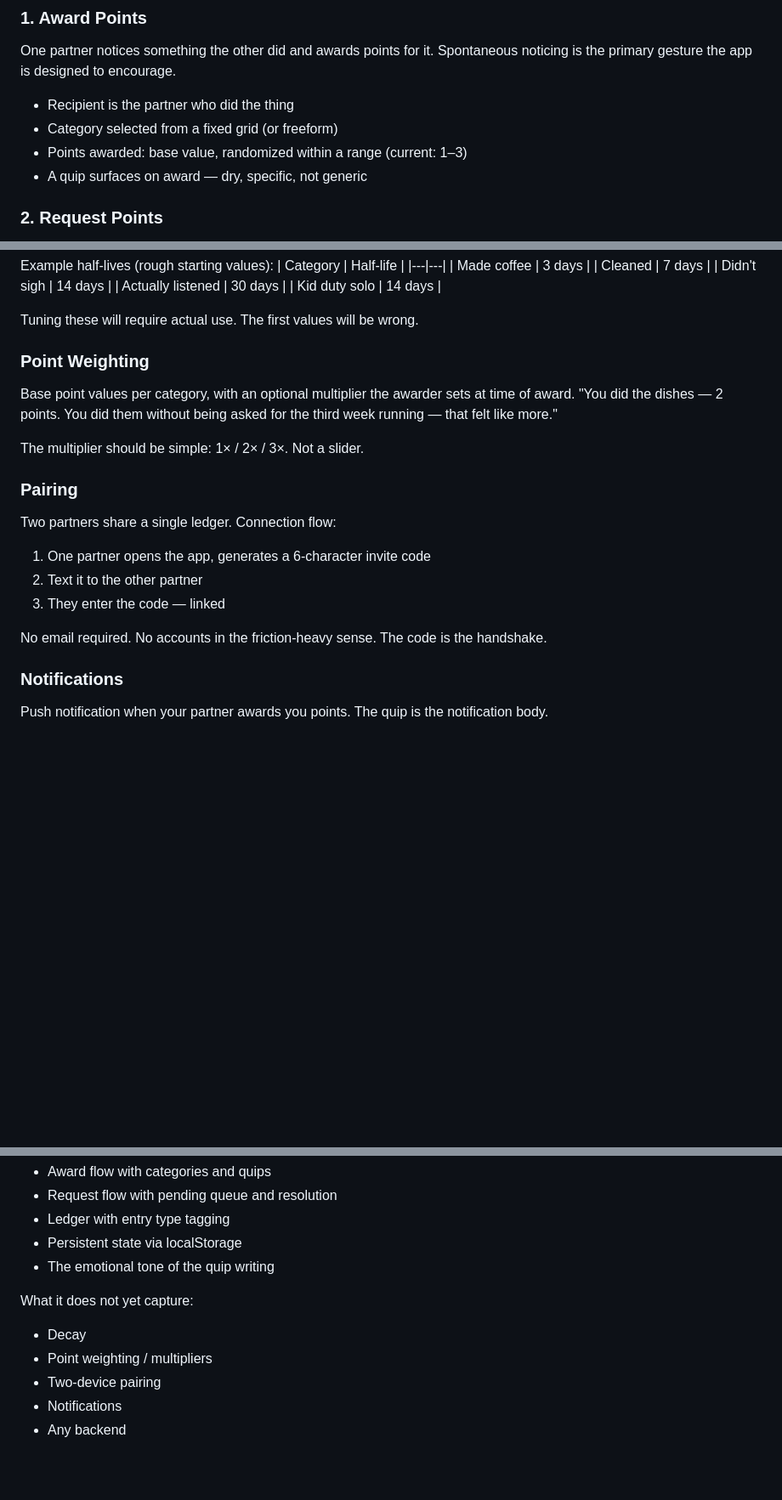
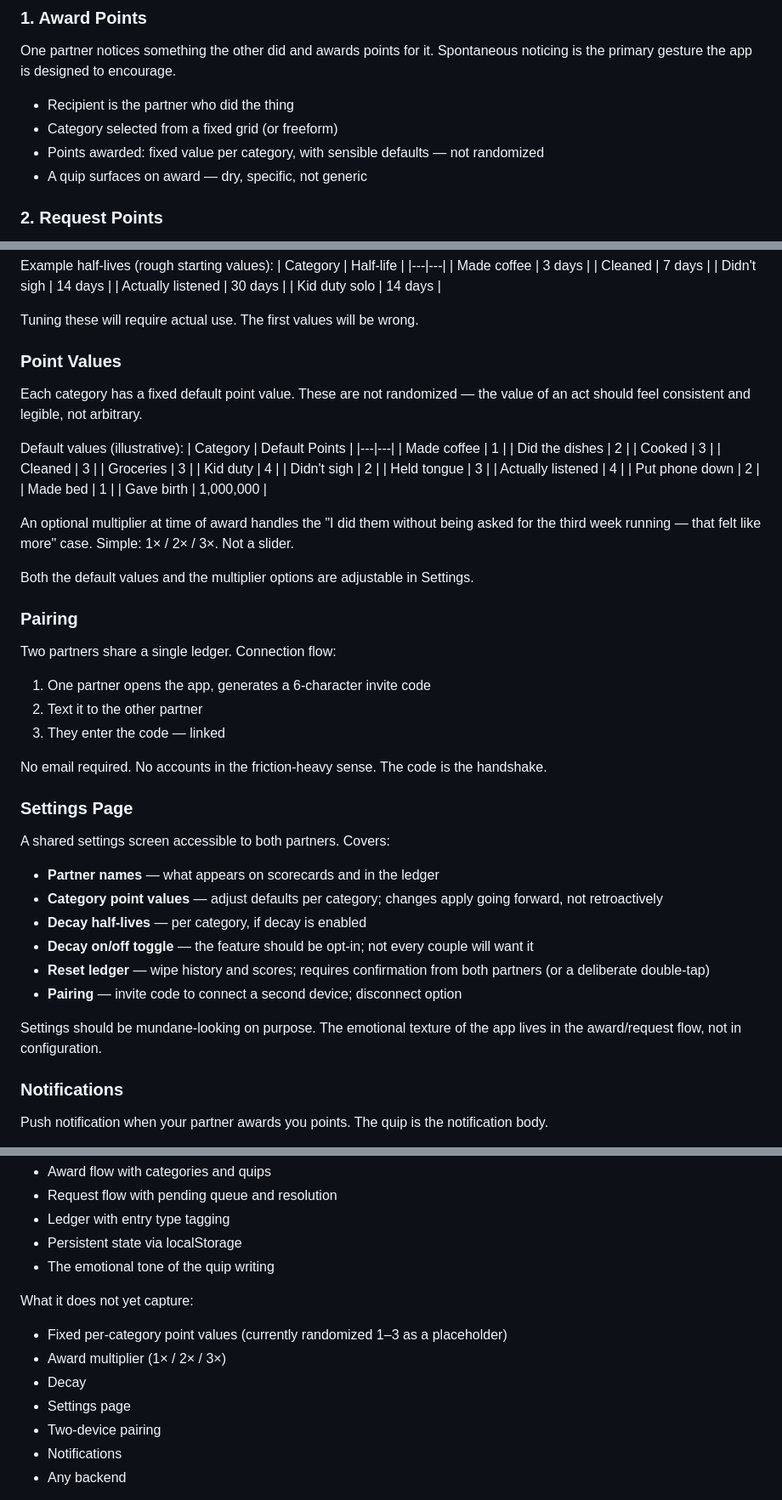
Before and after one commit to MrAllatta/spouse-points, a Markdown page: SPEC.md, 3 parts joined by grey strips. Shown at 85% size. Rendered like a GitHub page; blank space fills up the shorter version.

Commit message:
not random points

```diff
--- a/SPEC.md
+++ b/SPEC.md
@@ -23,7 +23,7 @@ One partner notices something the other did and awards points for it. Spontaneou
 
 - Recipient is the partner who did the thing
 - Category selected from a fixed grid (or freeform)
-- Points awarded: base value, randomized within a range (current: 1–3)
+- Points awarded: fixed value per category, with sensible defaults — not randomized
 - A quip surfaces on award — dry, specific, not generic
 
 ### 2. Request Points
@@ -67,10 +67,28 @@ Example half-lives (rough starting values):
 
 Tuning these will require actual use. The first values will be wrong.
 
-### Point Weighting
-Base point values per category, with an optional multiplier the awarder sets at time of award. "You did the dishes — 2 points. You did them without being asked for the third week running — that felt like more."
+### Point Values
+Each category has a fixed default point value. These are not randomized — the value of an act should feel consistent and legible, not arbitrary.
 
-The multiplier should be simple: 1× / 2× / 3×. Not a slider.
+Default values (illustrative):
+| Category | Default Points |
+|---|---|
+| Made coffee | 1 |
+| Did the dishes | 2 |
+| Cooked | 3 |
+| Cleaned | 3 |
+| Groceries | 3 |
+| Kid duty | 4 |
+| Didn't sigh | 2 |
+| Held tongue | 3 |
+| Actually listened | 4 |
+| Put phone down | 2 |
+| Made bed | 1 |
+| Gave birth | 1,000,000 |
+
+An optional multiplier at time of award handles the "I did them without being asked for the third week running — that felt like more" case. Simple: 1× / 2× / 3×. Not a slider.
+
+Both the default values and the multiplier options are adjustable in Settings.
 
 ### Pairing
 Two partners share a single ledger. Connection flow:
@@ -79,6 +97,18 @@ Two partners share a single ledger. Connection flow:
 3. They enter the code — linked
 
 No email required. No accounts in the friction-heavy sense. The code is the handshake.
+
+### Settings Page
+A shared settings screen accessible to both partners. Covers:
+
+- **Partner names** — what appears on scorecards and in the ledger
+- **Category point values** — adjust defaults per category; changes apply going forward, not retroactively
+- **Decay half-lives** — per category, if decay is enabled
+- **Decay on/off toggle** — the feature should be opt-in; not every couple will want it
+- **Reset ledger** — wipe history and scores; requires confirmation from both partners (or a deliberate double-tap)
+- **Pairing** — invite code to connect a second device; disconnect option
+
+Settings should be mundane-looking on purpose. The emotional texture of the app lives in the award/request flow, not in configuration.
 
 ### Notifications
 Push notification when your partner awards you points. The quip is the notification body.
@@ -164,8 +194,10 @@ The `index.html` prototype is a functional proof of concept for:
 - The emotional tone of the quip writing
 
 What it does not yet capture:
+- Fixed per-category point values (currently randomized 1–3 as a placeholder)
+- Award multiplier (1× / 2× / 3×)
 - Decay
-- Point weighting / multipliers
+- Settings page
 - Two-device pairing
 - Notifications
 - Any backend
```
